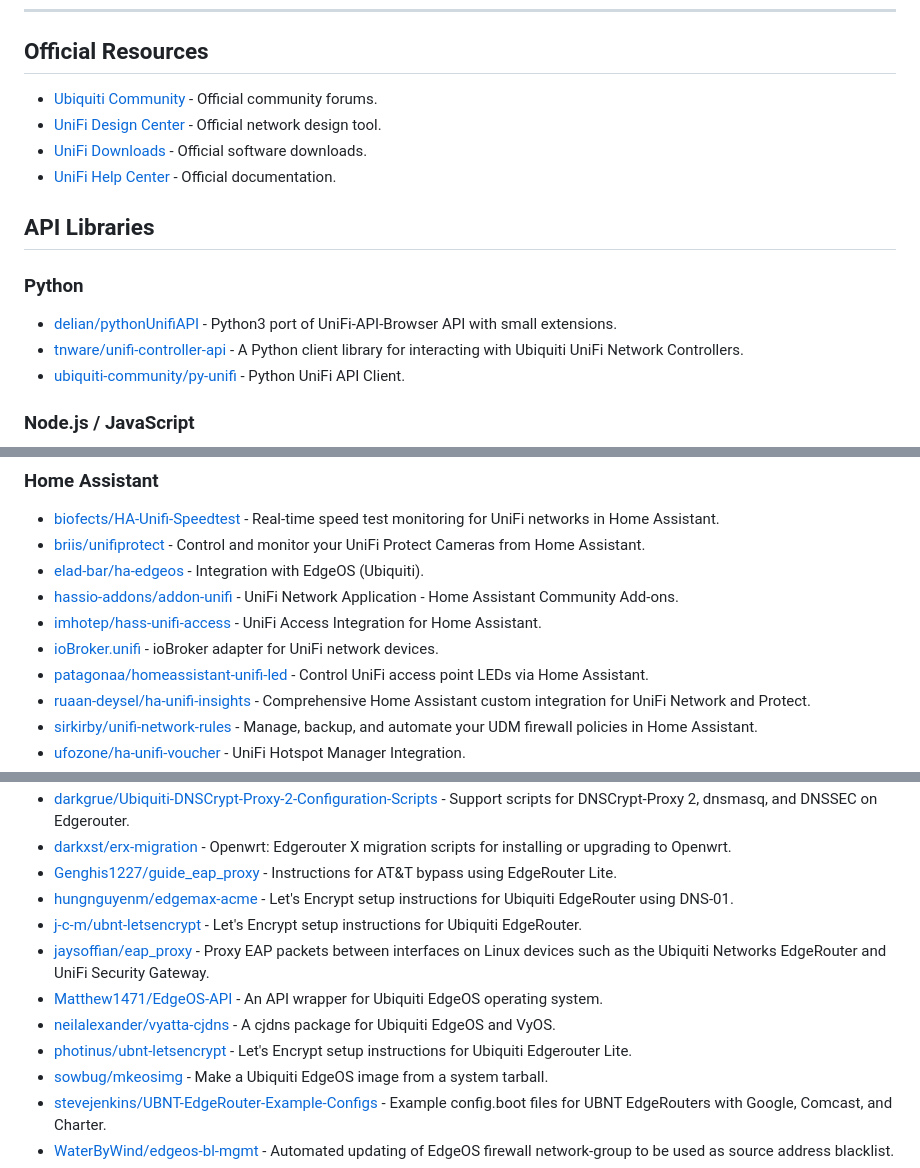
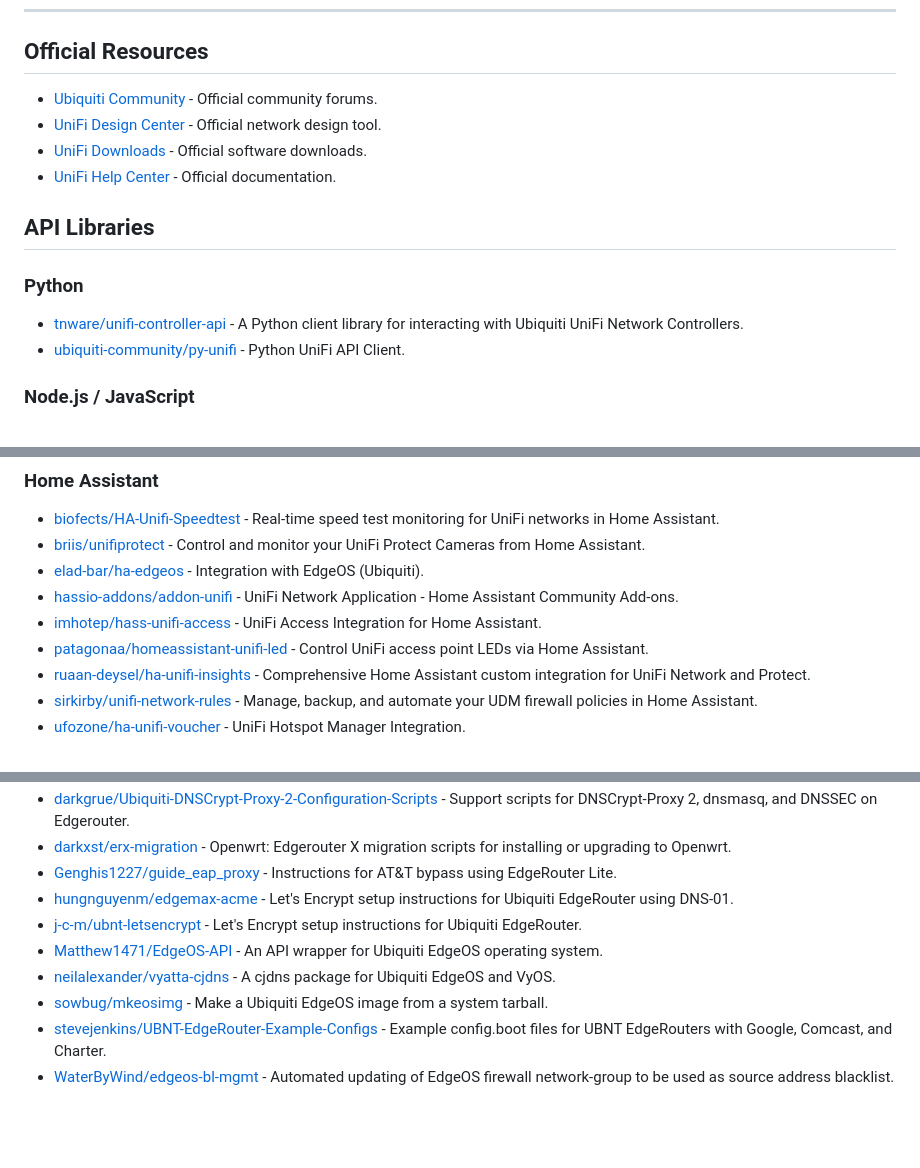
Before and after one commit to wolffcatskyy/awesome-unifi, a Markdown page: README.md, 3 parts joined by grey strips. Rendered like a GitHub page; blank space fills up the shorter version.

```diff
--- a/README.md
+++ b/README.md
@@ -57,7 +57,6 @@ UniFi is a line of networking hardware and software by Ubiquiti Inc., including
 
 ### Python
 
-- [delian/pythonUnifiAPI](https://github.com/delian/pythonUnifiAPI) - Python3 port of UniFi-API-Browser API with small extensions.
 - [tnware/unifi-controller-api](https://github.com/tnware/unifi-controller-api) - A Python client library for interacting with Ubiquiti UniFi Network Controllers.
 - [ubiquiti-community/py-unifi](https://github.com/ubiquiti-community/py-unifi) - Python UniFi API Client.
 
@@ -155,7 +151,6 @@ UniFi is a line of networking hardware and software by Ubiquiti Inc., including
 - [elad-bar/ha-edgeos](https://github.com/elad-bar/ha-edgeos) - Integration with EdgeOS (Ubiquiti).
 - [hassio-addons/addon-unifi](https://github.com/hassio-addons/addon-unifi) - UniFi Network Application - Home Assistant Community Add-ons.
 - [imhotep/hass-unifi-access](https://github.com/imhotep/hass-unifi-access) - UniFi Access Integration for Home Assistant.
-- [ioBroker.unifi](https://github.com/iobroker-community-adapters/ioBroker.unifi) - ioBroker adapter for UniFi network devices.
 - [patagonaa/homeassistant-unifi-led](https://github.com/patagonaa/homeassistant-unifi-led) - Control UniFi access point LEDs via Home Assistant.
 - [ruaan-deysel/ha-unifi-insights](https://github.com/ruaan-deysel/ha-unifi-insights) - Comprehensive Home Assistant custom integration for UniFi Network and Protect.
 - [sirkirby/unifi-network-rules](https://github.com/sirkirby/unifi-network-rules) - Manage, backup, and automate your UDM firewall policies in Home Assistant.
@@ -299,10 +290,8 @@ UniFi is a line of networking hardware and software by Ubiquiti Inc., including
 - [Genghis1227/guide_eap_proxy](https://github.com/Genghis1227/guide_eap_proxy) - Instructions for AT&T bypass using EdgeRouter Lite.
 - [hungnguyenm/edgemax-acme](https://github.com/hungnguyenm/edgemax-acme) - Let's Encrypt setup instructions for Ubiquiti EdgeRouter using DNS-01.
 - [j-c-m/ubnt-letsencrypt](https://github.com/j-c-m/ubnt-letsencrypt) - Let's Encrypt setup instructions for Ubiquiti EdgeRouter.
-- [jaysoffian/eap_proxy](https://github.com/jaysoffian/eap_proxy) - Proxy EAP packets between interfaces on Linux devices such as the Ubiquiti Networks EdgeRouter and UniFi Security Gateway.
 - [Matthew1471/EdgeOS-API](https://github.com/Matthew1471/EdgeOS-API) - An API wrapper for Ubiquiti EdgeOS operating system.
 - [neilalexander/vyatta-cjdns](https://github.com/neilalexander/vyatta-cjdns) - A cjdns package for Ubiquiti EdgeOS and VyOS.
-- [photinus/ubnt-letsencrypt](https://github.com/photinus/ubnt-letsencrypt) - Let's Encrypt setup instructions for Ubiquiti Edgerouter Lite.
 - [sowbug/mkeosimg](https://github.com/sowbug/mkeosimg) - Make a Ubiquiti EdgeOS image from a system tarball.
 - [stevejenkins/UBNT-EdgeRouter-Example-Configs](https://github.com/stevejenkins/UBNT-EdgeRouter-Example-Configs) - Example config.boot files for UBNT EdgeRouters with Google, Comcast, and Charter.
 - [WaterByWind/edgeos-bl-mgmt](https://github.com/WaterByWind/edgeos-bl-mgmt) - Automated updating of EdgeOS firewall network-group to be used as source address blacklist.
```
Also changed, not shown: other parts of README.md (+5 -12 lines).
